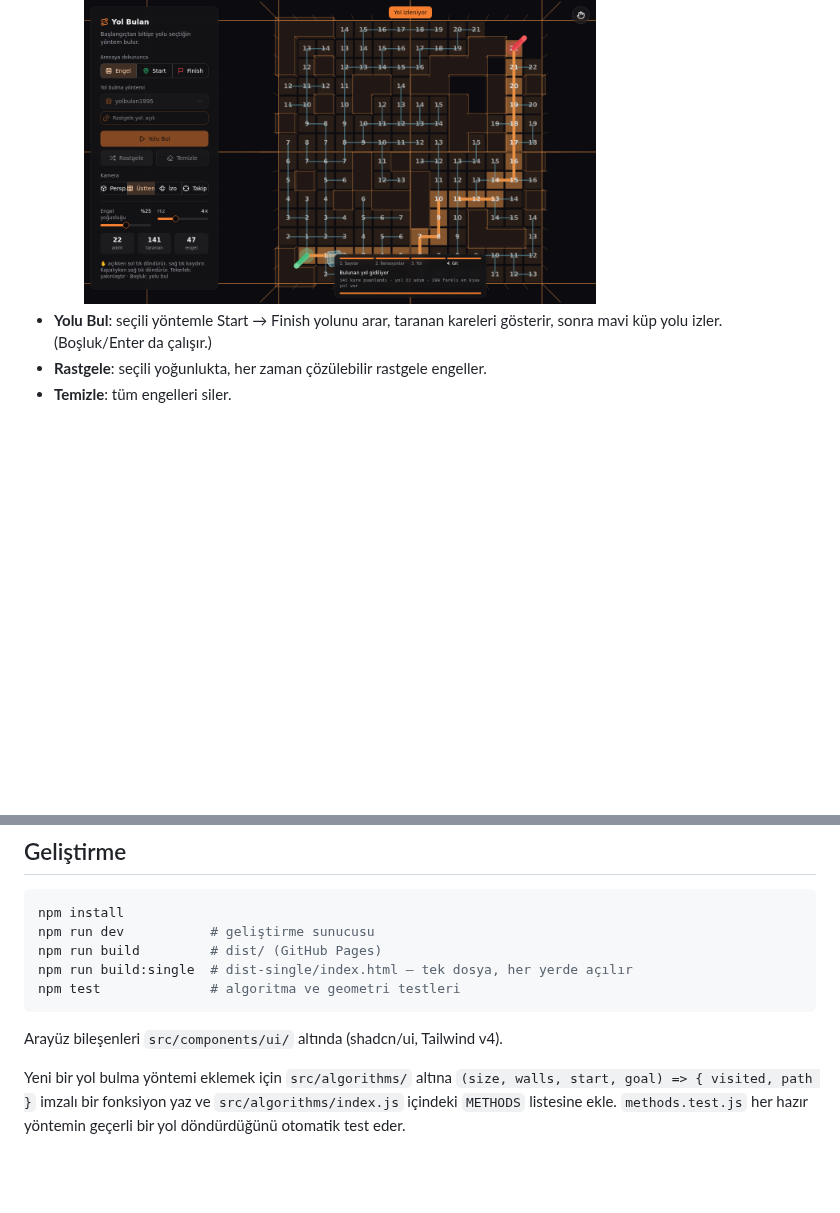
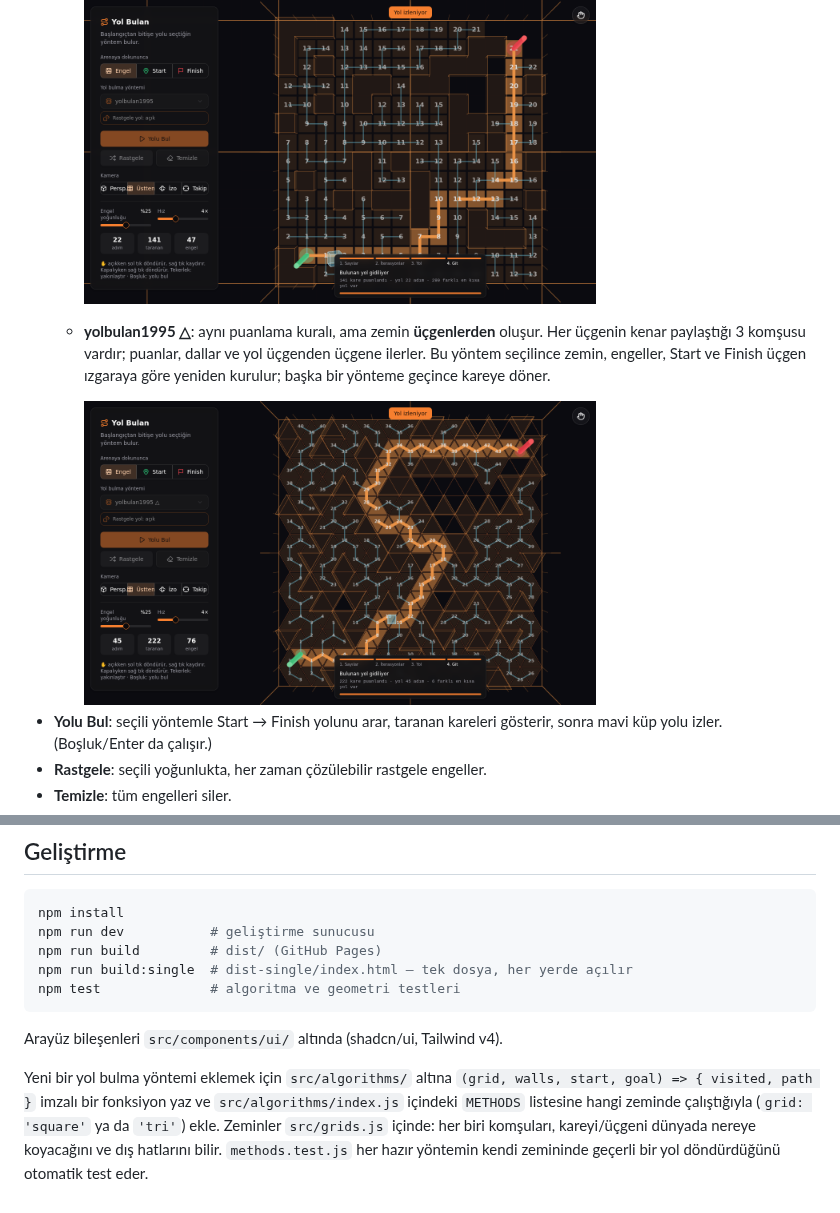
Before and after one commit to BillYLZ/r3f-yolbulan, a Markdown page: README.md, 2 parts joined by grey strips. GitHub-like rendering; pictures changed too: docs/ucgen.png (added); blank space fills up the shorter version.

```diff
--- a/README.md
+++ b/README.md
@@ -30,6 +30,9 @@ React Three Fiber + shadcn/ui ile 3B yol bulma demosu: yarı saydam mavi küp, y
     - **Rastgele yol** (varsayılan açık): aynı uzunlukta birden çok yol varsa her seferinde farklısını bulur. Kareler ve komşular karışık sırayla denenir, geri izlemede uygun komşulardan rastgele biri seçilir. Kapalıyken hep aynı yol bulunur. Bitişte kaç farklı en kısa yol olduğu da yazılır.
 
     <img src="docs/yolbulan1995.png" alt="yolbulan1995 puanları" width="70%" />
+  - **yolbulan1995 △**: aynı puanlama kuralı, ama zemin **üçgenlerden** oluşur. Her üçgenin kenar paylaştığı 3 komşusu vardır; puanlar, dallar ve yol üçgenden üçgene ilerler. Bu yöntem seçilince zemin, engeller, Start ve Finish üçgen ızgaraya göre yeniden kurulur; başka bir yönteme geçince kareye döner.
+
+    <img src="docs/ucgen.png" alt="Üçgen zeminde yolbulan1995" width="70%" />
 - **Yolu Bul**: seçili yöntemle Start → Finish yolunu arar, taranan kareleri gösterir, sonra mavi küp yolu izler. (Boşluk/Enter da çalışır.)
 - **Rastgele**: seçili yoğunlukta, her zaman çözülebilir rastgele engeller.
 - **Temizle**: tüm engelleri siler.
@@ -51,4 +54,4 @@ npm test              # algoritma ve geometri testleri
 
 Arayüz bileşenleri `src/components/ui/` altında (shadcn/ui, Tailwind v4).
 
-Yeni bir yol bulma yöntemi eklemek için `src/algorithms/` altına `(size, walls, start, goal) => { visited, path }` imzalı bir fonksiyon yaz ve `src/algorithms/index.js` içindeki `METHODS` listesine ekle. `methods.test.js` her hazır yöntemin geçerli bir yol döndürdüğünü otomatik test eder.
+Yeni bir yol bulma yöntemi eklemek için `src/algorithms/` altına `(grid, walls, start, goal) => { visited, path }` imzalı bir fonksiyon yaz ve `src/algorithms/index.js` içindeki `METHODS` listesine hangi zeminde çalıştığıyla (`grid: 'square'` ya da `'tri'`) ekle. Zeminler `src/grids.js` içinde: her biri komşuları, kareyi/üçgeni dünyada nereye koyacağını ve dış hatlarını bilir. `methods.test.js` her hazır yöntemin kendi zemininde geçerli bir yol döndürdüğünü otomatik test eder.
```
Also changed, not shown: 17 other files.
